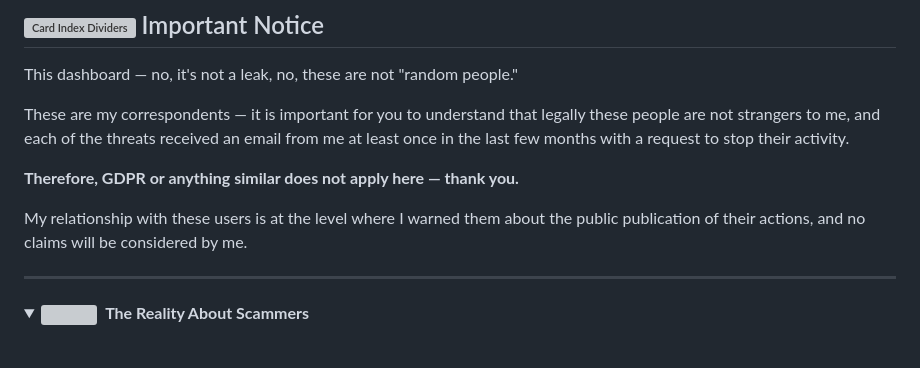
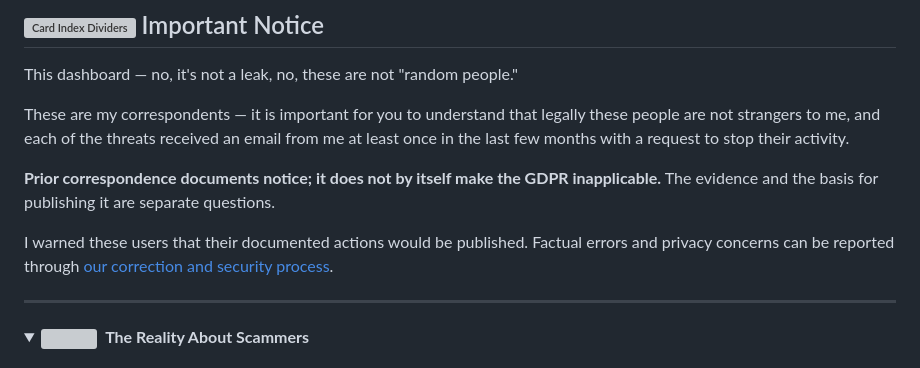
Before and after one commit to phishdestroy/DestroyScammers, a Markdown page: README.md, the part around the change. GitHub-like rendering; folded sections open; grey boxes are pictures that could not be loaded.

Commit message:
docs: clarify publication and correction policy

```diff
--- a/README.md
+++ b/README.md
@@ -80,9 +80,9 @@ This dashboard — no, it's not a leak, no, these are not "random people."
 
 These are my correspondents — it is important for you to understand that legally these people are not strangers to me, and each of the threats received an email from me at least once in the last few months with a request to stop their activity.
 
-**Therefore, GDPR or anything similar does not apply here — thank you.**
+**Prior correspondence documents notice; it does not by itself make the GDPR inapplicable.** The evidence and the basis for publishing it are separate questions.
 
-My relationship with these users is at the level where I warned them about the public publication of their actions, and no claims will be considered by me.
+I warned these users that their documented actions would be published. Factual errors and privacy concerns can be reported through [our correction and security process](SECURITY.md).
 
 ---
 
```
